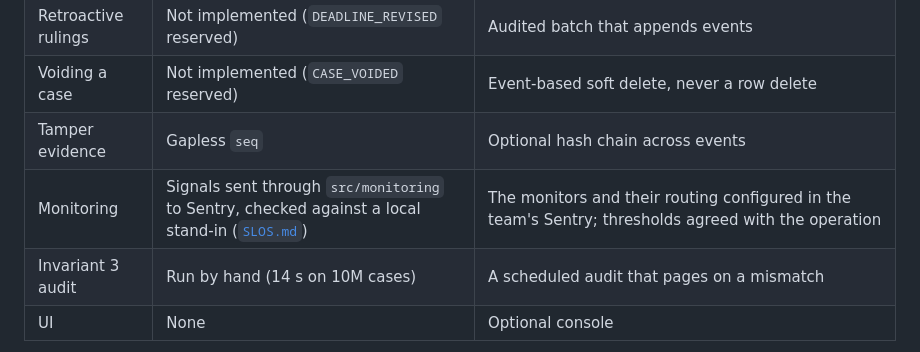
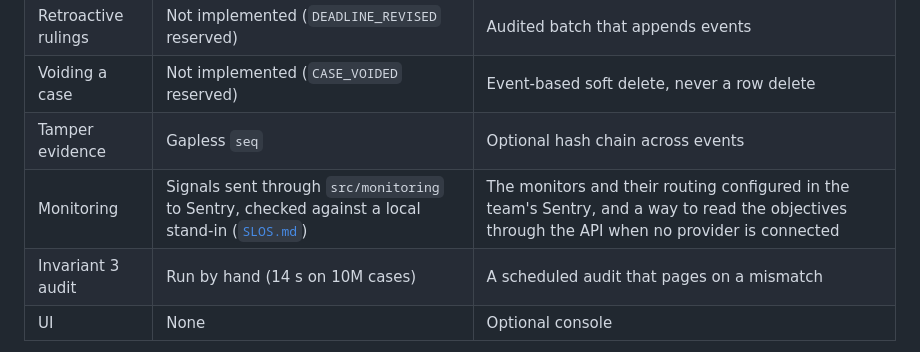
Before and after one commit to HEVpro/triple-tech-exercise, a Markdown page: docs/TRADEOFFS.md, the part around the change. Rendered like a GitHub page.

```diff
--- a/docs/TRADEOFFS.md
+++ b/docs/TRADEOFFS.md
@@ -329,6 +329,6 @@ Each is reversible at low cost.
 | Retroactive rulings | Not implemented (`DEADLINE_REVISED` reserved) | Audited batch that appends events |
 | Voiding a case | Not implemented (`CASE_VOIDED` reserved) | Event-based soft delete, never a row delete |
 | Tamper evidence | Gapless `seq` | Optional hash chain across events |
-| Monitoring | Signals sent through `src/monitoring` to Sentry, checked against a local stand-in ([`SLOS.md`](./SLOS.md)) | The monitors and their routing configured in the team's Sentry; thresholds agreed with the operation |
+| Monitoring | Signals sent through `src/monitoring` to Sentry, checked against a local stand-in ([`SLOS.md`](./SLOS.md)) | The monitors and their routing configured in the team's Sentry, and a way to read the objectives through the API when no provider is connected |
 | Invariant 3 audit | Run by hand (14 s on 10M cases) | A scheduled audit that pages on a mismatch |
 | UI | None | Optional console |
```
Also changed, not shown: NOTES.md (+6 -4 lines), docs/SLOS.md (+19 -7 lines).
